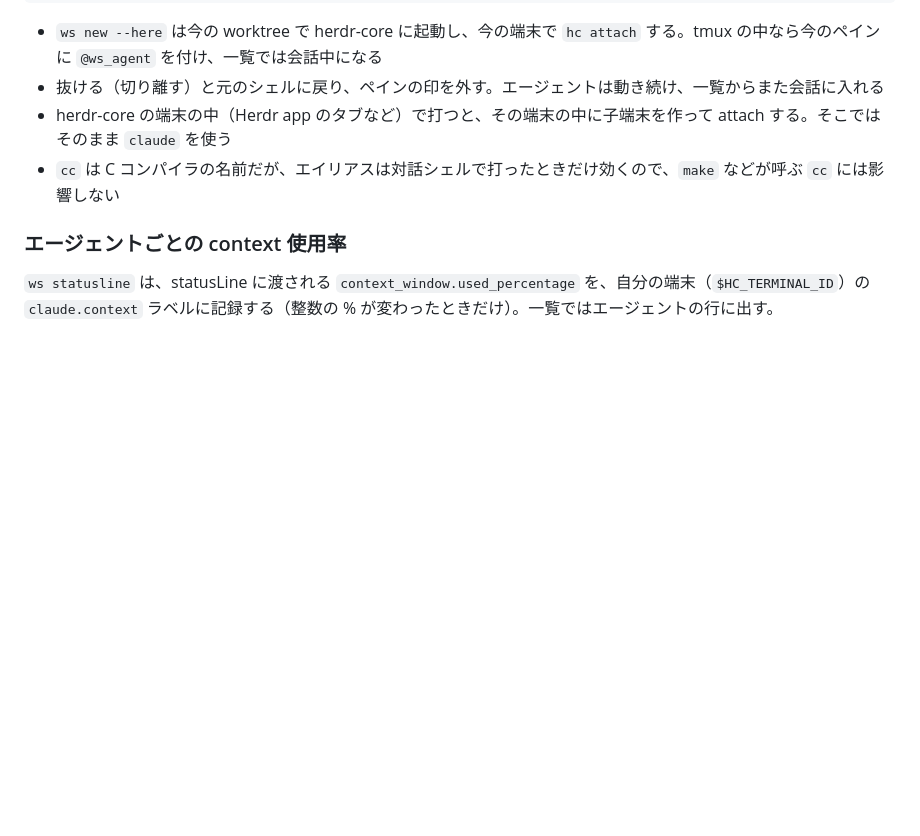
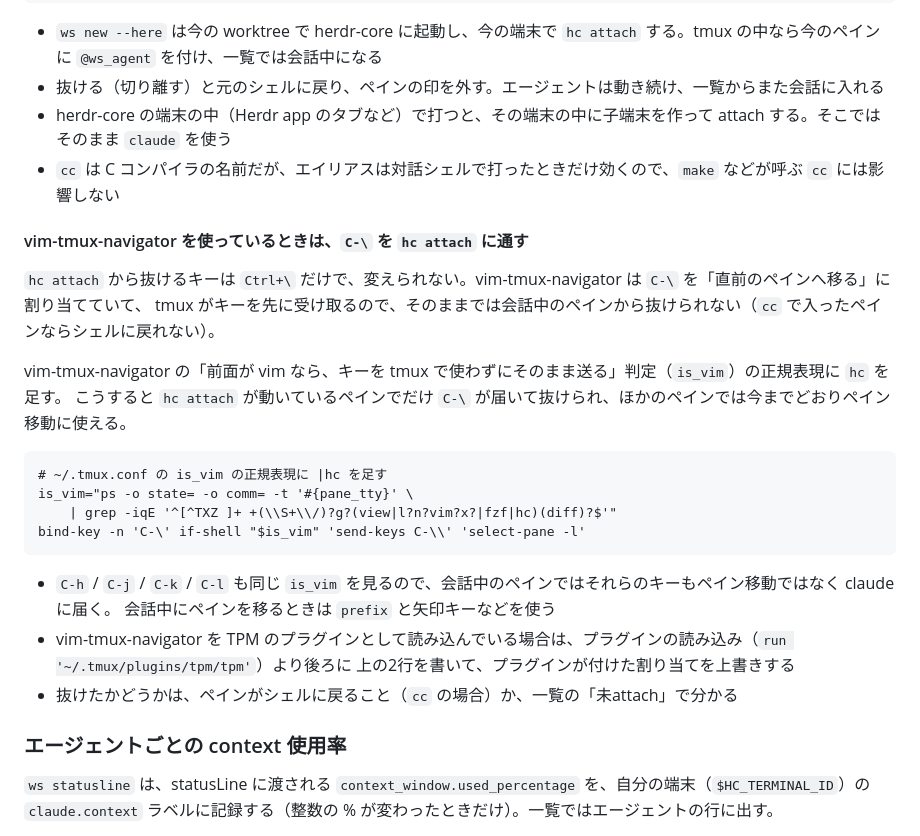
Before and after one commit to qsat/sandbox, a Markdown page: herdr-tools/README.md, the part around the change. Rendered like a GitHub page; blank space fills up the shorter version.

Commit message:
herdr-tools: README に、vim-tmux-navigator の C-\ を hc attach に通す設定を書く
Co-Authored-By: Claude Opus 5.5 <noreply@anthropic.com>
Claude-Session: https://claude.ai/code/session_01ETSBg6ZpG6o4CFzydHuM59

````diff
--- a/herdr-tools/README.md
+++ b/herdr-tools/README.md
@@ -115,6 +115,27 @@ alias cc='ws new --here --'
 - 抜ける（切り離す）と元のシェルに戻り、ペインの印を外す。エージェントは動き続け、一覧からまた会話に入れる
 - herdr-core の端末の中（Herdr app のタブなど）で打つと、その端末の中に子端末を作って attach する。そこではそのまま `claude` を使う
 - `cc` は C コンパイラの名前だが、エイリアスは対話シェルで打ったときだけ効くので、`make` などが呼ぶ `cc` には影響しない
+
+#### vim-tmux-navigator を使っているときは、`C-\` を `hc attach` に通す
+
+`hc attach` から抜けるキーは `Ctrl+\` だけで、変えられない。vim-tmux-navigator は `C-\` を「直前のペインへ移る」に割り当てていて、
+tmux がキーを先に受け取るので、そのままでは会話中のペインから抜けられない（`cc` で入ったペインならシェルに戻れない）。
+
+vim-tmux-navigator の「前面が vim なら、キーを tmux で使わずにそのまま送る」判定（`is_vim`）の正規表現に `hc` を足す。
+こうすると `hc attach` が動いているペインでだけ `C-\` が届いて抜けられ、ほかのペインでは今までどおりペイン移動に使える。
+
+```tmux
+# ~/.tmux.conf の is_vim の正規表現に |hc を足す
+is_vim="ps -o state= -o comm= -t '#{pane_tty}' \
+    | grep -iqE '^[^TXZ ]+ +(\\S+\\/)?g?(view|l?n?vim?x?|fzf|hc)(diff)?$'"
+bind-key -n 'C-\' if-shell "$is_vim" 'send-keys C-\\' 'select-pane -l'
+```
+
+- `C-h` / `C-j` / `C-k` / `C-l` も同じ `is_vim` を見るので、会話中のペインではそれらのキーもペイン移動ではなく claude に届く。
+  会話中にペインを移るときは `prefix` と矢印キーなどを使う
+- vim-tmux-navigator を TPM のプラグインとして読み込んでいる場合は、プラグインの読み込み（`run '~/.tmux/plugins/tpm/tpm'`）より後ろに
+  上の2行を書いて、プラグインが付けた割り当てを上書きする
+- 抜けたかどうかは、ペインがシェルに戻ること（`cc` の場合）か、一覧の「未attach」で分かる
 
 ### エージェントごとの context 使用率
 
````
